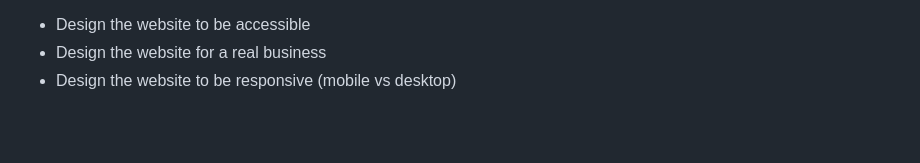
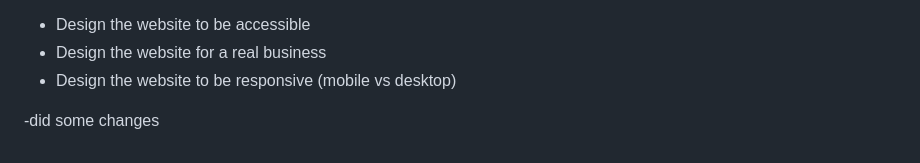
Before and after one commit to OscarZ9/BCS350_Project1, a Markdown page: README.md, the part around the change. GitHub-like rendering; blank space fills up the shorter version.

Commit message:
Update README with note about changes
Added a note about changes made to the README.

```diff
--- a/README.md
+++ b/README.md
@@ -215,3 +215,5 @@ Extra Credit Opportunity
 - Design the website to be accessible
 - Design the website for a real business
 - Design the website to be responsive (mobile vs desktop)
+
+ -did some changes
```
